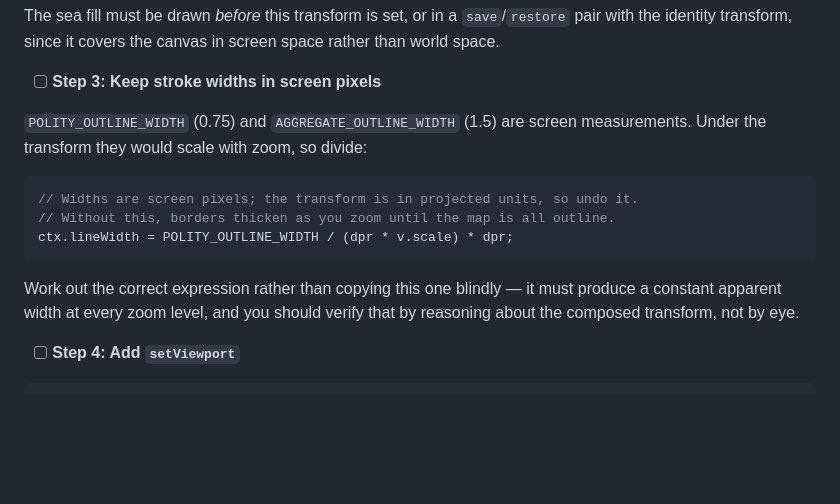
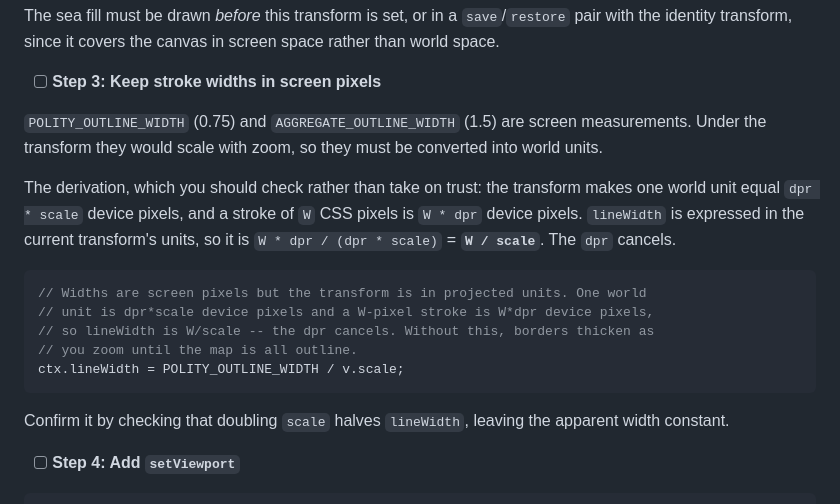
Before and after one commit to Zethir/mankind-history, a Markdown page: docs/phase-2-milestone-2-plan.md, the part around the change. Rendered like a GitHub page; blank space fills up the shorter version.

Commit message:
docs: give the stroke-width formula rather than asking for a derivation
The example divided by dpr*scale then multiplied by dpr, wrong by a factor of
dpr, and the step told the implementer to work out the right expression
themselves -- which is the kind of vagueness that gets copied verbatim. The
answer is W/scale: one world unit is dpr*scale device pixels and a W-pixel
stroke is W*dpr device pixels, so the dpr cancels.

Co-Authored-By: Claude Opus 5 <noreply@anthropic.com>

````diff
--- a/docs/phase-2-milestone-2-plan.md
+++ b/docs/phase-2-milestone-2-plan.md
@@ -652,15 +652,19 @@ The sea fill must be drawn *before* this transform is set, or in a `save`/`resto
 
 - [ ] **Step 3: Keep stroke widths in screen pixels**
 
-`POLITY_OUTLINE_WIDTH` (0.75) and `AGGREGATE_OUTLINE_WIDTH` (1.5) are screen measurements. Under the transform they would scale with zoom, so divide:
+`POLITY_OUTLINE_WIDTH` (0.75) and `AGGREGATE_OUTLINE_WIDTH` (1.5) are screen measurements. Under the transform they would scale with zoom, so they must be converted into world units.
+
+The derivation, which you should check rather than take on trust: the transform makes one world unit equal `dpr * scale` device pixels, and a stroke of `W` CSS pixels is `W * dpr` device pixels. `lineWidth` is expressed in the current transform's units, so it is `W * dpr / (dpr * scale)` = **`W / scale`**. The `dpr` cancels.
 
 ```ts
-// Widths are screen pixels; the transform is in projected units, so undo it.
-// Without this, borders thicken as you zoom until the map is all outline.
-ctx.lineWidth = POLITY_OUTLINE_WIDTH / (dpr * v.scale) * dpr;
+// Widths are screen pixels but the transform is in projected units. One world
+// unit is dpr*scale device pixels and a W-pixel stroke is W*dpr device pixels,
+// so lineWidth is W/scale -- the dpr cancels. Without this, borders thicken as
+// you zoom until the map is all outline.
+ctx.lineWidth = POLITY_OUTLINE_WIDTH / v.scale;
 ```
 
-Work out the correct expression rather than copying this one blindly — it must produce a constant apparent width at every zoom level, and you should verify that by reasoning about the composed transform, not by eye.
+Confirm it by checking that doubling `scale` halves `lineWidth`, leaving the apparent width constant.
 
 - [ ] **Step 4: Add `setViewport`**
 
````
